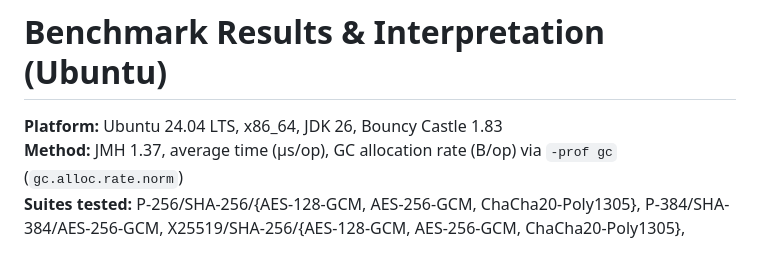
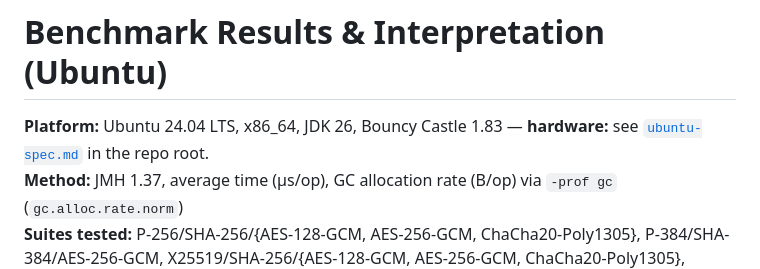
Before and after one commit to Lavelliane/HPKE-Benchmark-Java26-v-BouncyCastle, a Markdown page: results-ubuntu/result.md, the part around the change. Drawn GitHub-style.

```diff
--- a/results-ubuntu/result.md
+++ b/results-ubuntu/result.md
@@ -1,6 +1,6 @@
 # Benchmark Results & Interpretation (Ubuntu)
 
-**Platform:** Ubuntu 24.04 LTS, x86\_64, JDK 26, Bouncy Castle 1.83
+**Platform:** Ubuntu 24.04 LTS, x86\_64, JDK 26, Bouncy Castle 1.83 — **hardware:** see [`ubuntu-spec.md`](../ubuntu-spec.md) in the repo root.
 **Method:** JMH 1.37, average time (µs/op), GC allocation rate (B/op) via `-prof gc` (`gc.alloc.rate.norm`)
 **Suites tested:** P-256/SHA-256/{AES-128-GCM, AES-256-GCM, ChaCha20-Poly1305}, P-384/SHA-384/AES-256-GCM, X25519/SHA-256/{AES-128-GCM, AES-256-GCM, ChaCha20-Poly1305}, X448/SHA-512/AES-256-GCM
 **Payload sizes (seal/open):** 64 B, 1 KB, 64 KB
```
Also changed, not shown: README.md (+1 -0 lines), ubuntu-spec.md (added, +67 -0 lines).
